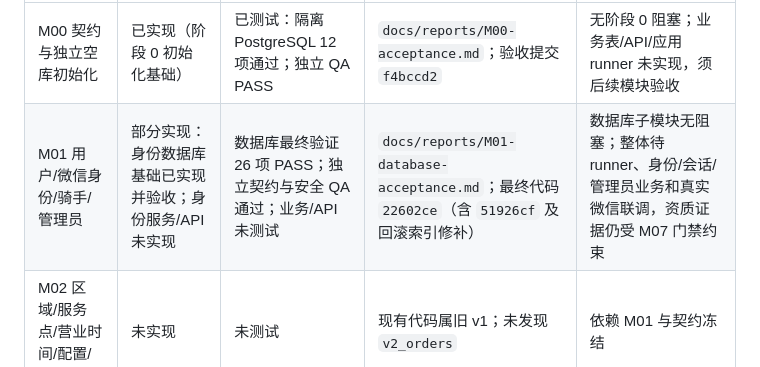
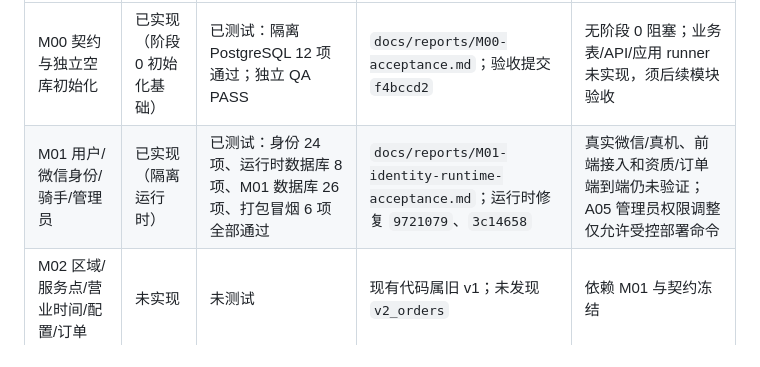
Before and after one commit to Song-RsHt/runrun-campus, a Markdown page: docs/当前实现状态.md, the part around the change. Drawn GitHub-style.

Commit message:
accept m01 identity runtime

```diff
--- a/docs/当前实现状态.md
+++ b/docs/当前实现状态.md
@@ -7,7 +7,7 @@
 |模块|实现状态|测试状态|证据|阻塞项/下一步|
 |---|---|---|---|---|
 |M00 契约与独立空库初始化|已实现（阶段 0 初始化基础）|已测试：隔离 PostgreSQL 12 项通过；独立 QA PASS|`docs/reports/M00-acceptance.md`；验收提交 `f4bccd2`|无阶段 0 阻塞；业务表/API/应用 runner 未实现，须后续模块验收|
-|M01 用户/微信身份/骑手/管理员|部分实现：身份数据库基础已实现并验收；身份服务/API 未实现|数据库最终验证 26 项 PASS；独立契约与安全 QA 通过；业务/API 未测试|`docs/reports/M01-database-acceptance.md`；最终代码 `22602ce`（含 `51926cf` 及回滚索引修补）|数据库子模块无阻塞；整体待 runner、身份/会话/管理员业务和真实微信联调，资质证据仍受 M07 门禁约束|
+|M01 用户/微信身份/骑手/管理员|已实现（隔离运行时）|已测试：身份 24 项、运行时数据库 8 项、M01 数据库 26 项、打包冒烟 6 项全部通过|`docs/reports/M01-identity-runtime-acceptance.md`；运行时修复 `9721079`、`3c14658`|真实微信/真机、前端接入和资质/订单端到端仍未验证；A05 管理员权限调整仅允许受控部署命令|
 |M02 区域/服务点/营业时间/配置/订单|未实现|未测试|现有代码属旧 v1；未发现 `v2_orders`|依赖 M01 与契约冻结|
 |M03 模拟支付/取消/退款/幂等|未实现|未测试|现有支付实现为旧流程；无阶段一模拟适配器证据|依赖 M02；生产模拟入口必须关闭|
 |M04 骑手任务/容量/取件/送达/定位|未实现|未测试|现有 courier/order 为旧流程；不计入新闭环|依赖 M01/M02；需并发与证据测试|
```
Also changed, not shown: docs/reports/M01-identity-runtime-acceptance.md (added, +42 -0 lines).
